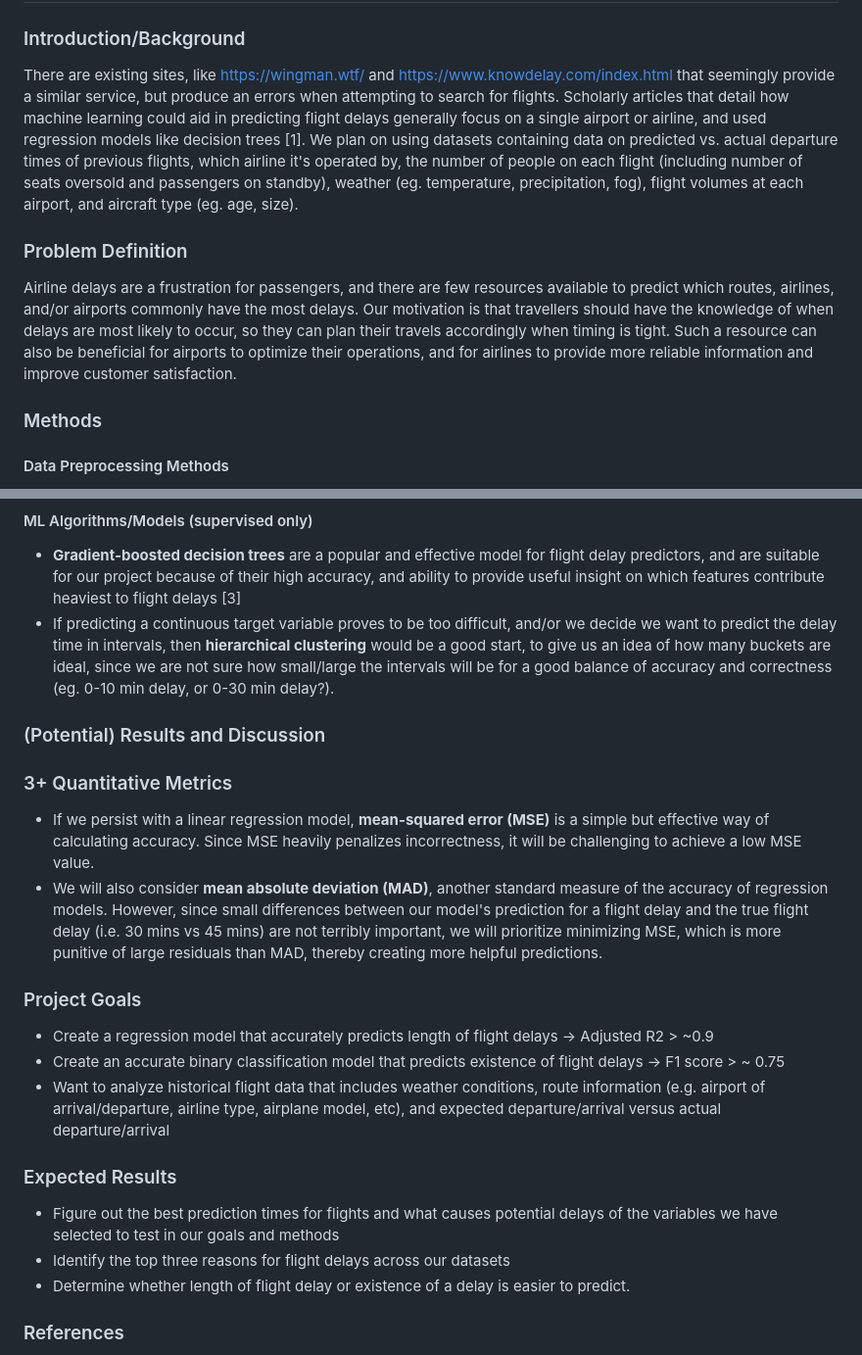
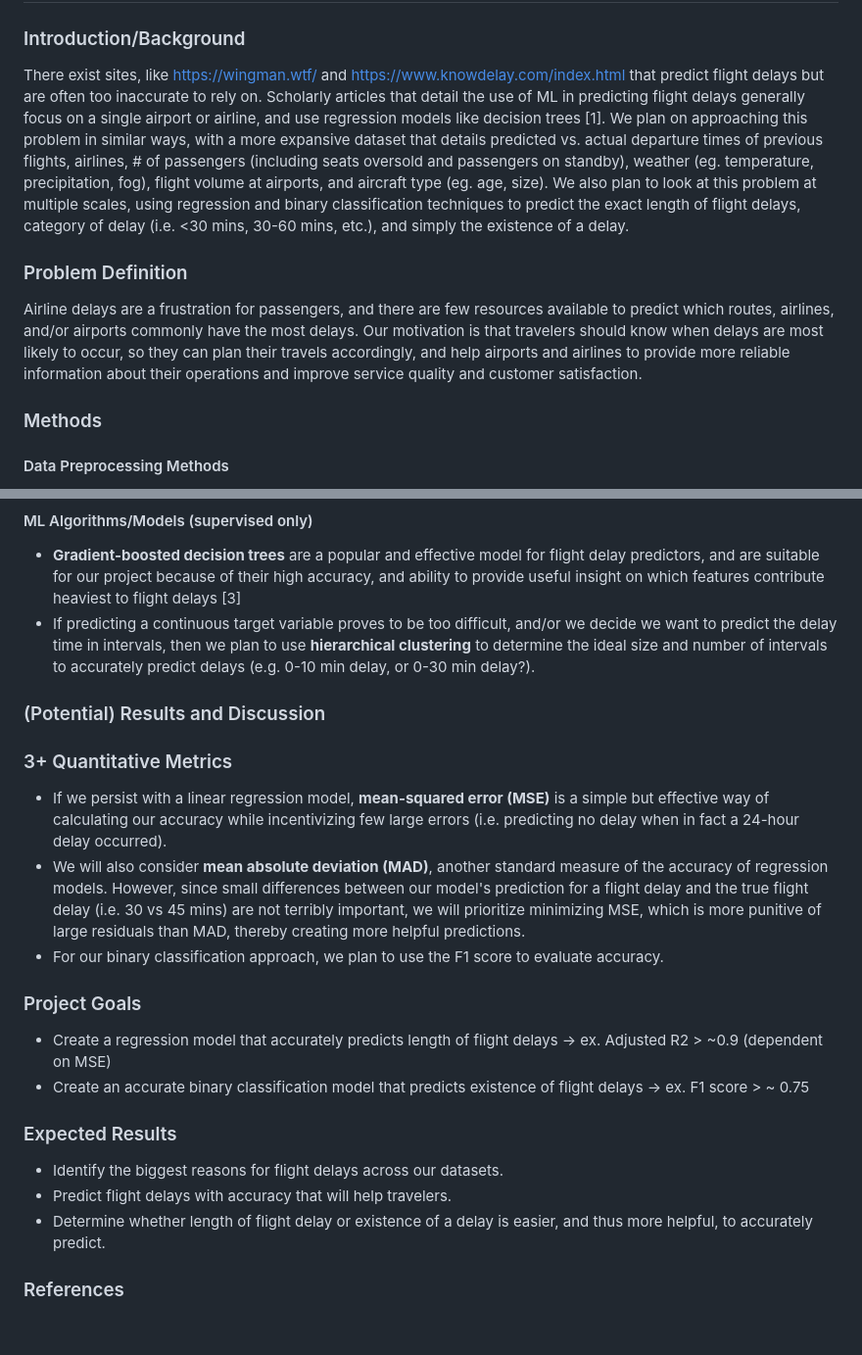
Before and after one commit to addyyang/addyyang.github.io, a Markdown page: README.md, 2 parts joined by grey strips. Shown at 98% size. Drawn GitHub-style; blank space fills up the shorter version.

```diff
--- a/README.md
+++ b/README.md
@@ -1,11 +1,11 @@
 # CS4641 Project Proposal: Flight Delay Predictor
 
 ### Introduction/Background
-There are existing sites, like https://wingman.wtf/ and https://www.knowdelay.com/index.html that seemingly provide a similar service, but produce an errors when attempting to search for flights. Scholarly articles that detail how machine learning could aid in predicting flight delays generally focus on a single airport or airline, and used regression models like decision trees \[1\].
-We plan on using datasets containing data on predicted vs. actual departure times of previous flights, which airline it's operated by, the number of people on each flight (including number of seats oversold and passengers on standby), weather (eg. temperature, precipitation, fog), flight volumes at each airport, and aircraft type (eg. age, size).
+There exist sites, like https://wingman.wtf/ and https://www.knowdelay.com/index.html that predict flight delays but are often too inaccurate to rely on. Scholarly articles that detail the use of ML in predicting flight delays generally focus on a single airport or airline, and use regression models like decision trees \[1\].
+We plan on approaching this problem in similar ways, with a more expansive dataset that details predicted vs. actual departure times of previous flights, airlines, # of passengers (including seats oversold and passengers on standby), weather (eg. temperature, precipitation, fog), flight volume at airports, and aircraft type (eg. age, size). We also plan to look at this problem at multiple scales, using regression and binary classification techniques to predict the exact length of flight delays, category of delay (i.e. <30 mins, 30-60 mins, etc.), and simply the existence of a delay.
 
 ### Problem Definition
-Airline delays are a frustration for passengers, and there are few resources available to predict which routes, airlines, and/or airports commonly have the most delays. Our motivation is that travellers should have the knowledge of when delays are most likely to occur, so they can plan their travels accordingly when timing is tight. Such a resource can also be beneficial for airports to optimize their operations, and for airlines to provide more reliable information and improve customer satisfaction.
+Airline delays are a frustration for passengers, and there are few resources available to predict which routes, airlines, and/or airports commonly have the most delays. Our motivation is that travelers should know when delays are most likely to occur, so they can plan their travels accordingly, and help airports and airlines to provide more reliable information about their operations and improve service quality and customer satisfaction.
 
 ### Methods
 #### Data Preprocessing Methods
@@ -15,22 +15,21 @@ Airline delays are a frustration for passengers, and there are few resources ava
 
 #### ML Algorithms/Models (supervised only)
 + **Gradient-boosted decision trees** are a popular and effective model for flight delay predictors, and are suitable for our project because of their high accuracy, and ability to provide useful insight on which features contribute heaviest to flight delays \[3\]
-+ If predicting a continuous target variable proves to be too difficult, and/or we decide we want to predict the delay time in intervals, then **hierarchical clustering** would be a good start, to give us an idea of how many buckets are ideal, since we are not sure how small/large the intervals will be for a good balance of accuracy and correctness (eg. 0-10 min delay, or 0-30 min delay?).
++ If predicting a continuous target variable proves to be too difficult, and/or we decide we want to predict the delay time in intervals, then we plan to use **hierarchical clustering** to determine the ideal size and number of intervals to accurately predict delays (e.g. 0-10 min delay, or 0-30 min delay?).
 
 ### (Potential) Results and Discussion
 ### 3+ Quantitative Metrics
-+ If we persist with a linear regression model, **mean-squared error (MSE)** is a simple but effective way of calculating accuracy. Since MSE heavily penalizes incorrectness, it will be challenging to achieve a low MSE value.
-+ We will also consider **mean absolute deviation (MAD)**, another standard measure of the accuracy of regression models. However, since small differences between our model's prediction for a flight delay and the true flight delay (i.e. 30 mins vs 45 mins) are not terribly important, we will prioritize minimizing MSE, which is more punitive of large residuals than MAD, thereby creating more helpful predictions.
++ If we persist with a linear regression model, **mean-squared error (MSE)** is a simple but effective way of calculating our accuracy while incentivizing few large errors (i.e. predicting no delay when in fact a 24-hour delay occurred).
++ We will also consider **mean absolute deviation (MAD)**, another standard measure of the accuracy of regression models. However, since small differences between our model's prediction for a flight delay and the true flight delay (i.e. 30 vs 45 mins) are not terribly important, we will prioritize minimizing MSE, which is more punitive of large residuals than MAD, thereby creating more helpful predictions.
++ For our binary classification approach, we plan to use the F1 score to evaluate accuracy.
 ### Project Goals
-+ Create a regression model that accurately predicts length of flight delays -> Adjusted R2 > ~0.9
-+ Create an accurate binary classification model that predicts existence of flight delays
--> F1 score > ~ 0.75
-+ Want to analyze historical flight data that includes weather conditions, route information (e.g. airport of arrival/departure, airline type, airplane model, etc),  and expected departure/arrival versus actual departure/arrival
++ Create a regression model that accurately predicts length of flight delays -> ex. Adjusted R2 > ~0.9 (dependent on MSE)
++ Create an accurate binary classification model that predicts existence of flight delays -> ex. F1 score > ~ 0.75
 
 ### Expected Results
-+ Figure out the best prediction times for flights and what causes potential delays of the variables we have selected to test in our goals and methods
-+ Identify the top three reasons for flight delays across our datasets
-+ Determine whether length of flight delay or existence of a delay is easier to predict.
++ Identify the biggest reasons for flight delays across our datasets.
++ Predict flight delays with accuracy that will help travelers.
++ Determine whether length of flight delay or existence of a delay is easier, and thus more helpful, to accurately predict.
 
 ### References
 \[1\] H. Khaksar and A. Sheikholeslami, “Airline delay prediction by machine learning algorithms,” Scientia Iranica, vol. 0, no. 0, pp. 0–0, Dec. 2017. doi:10.24200/sci.2017.20020
```
